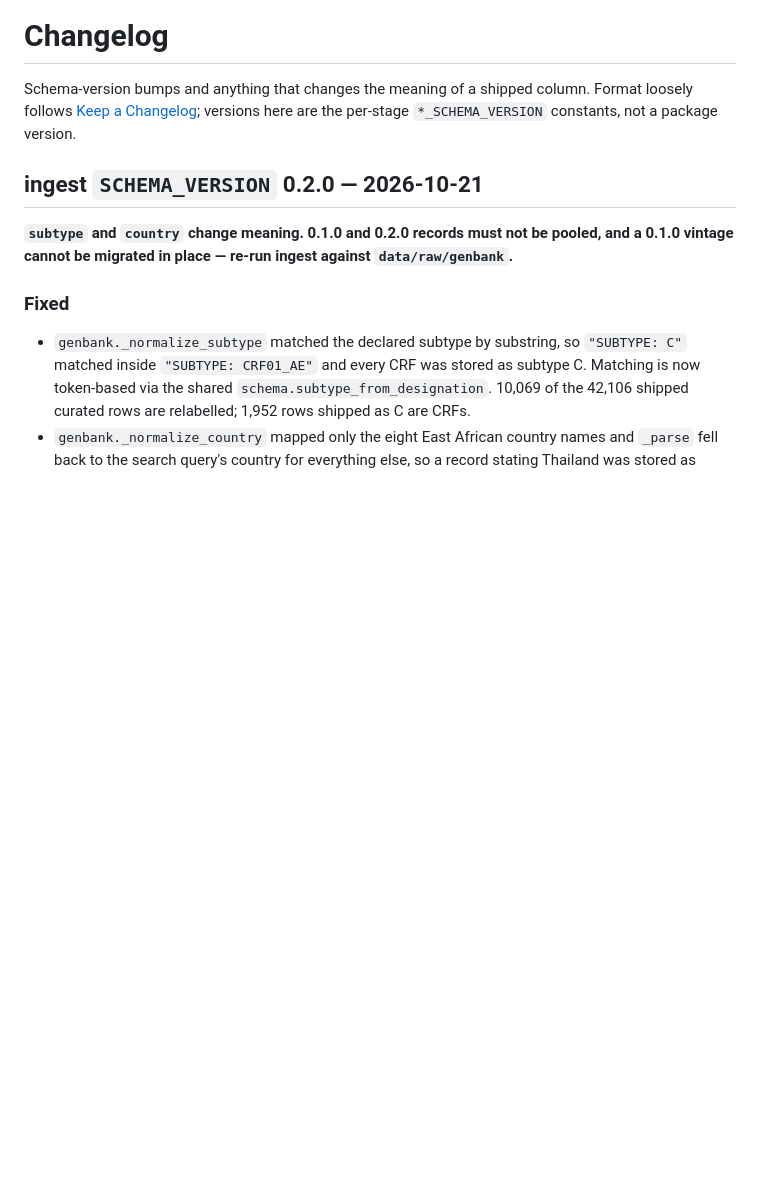
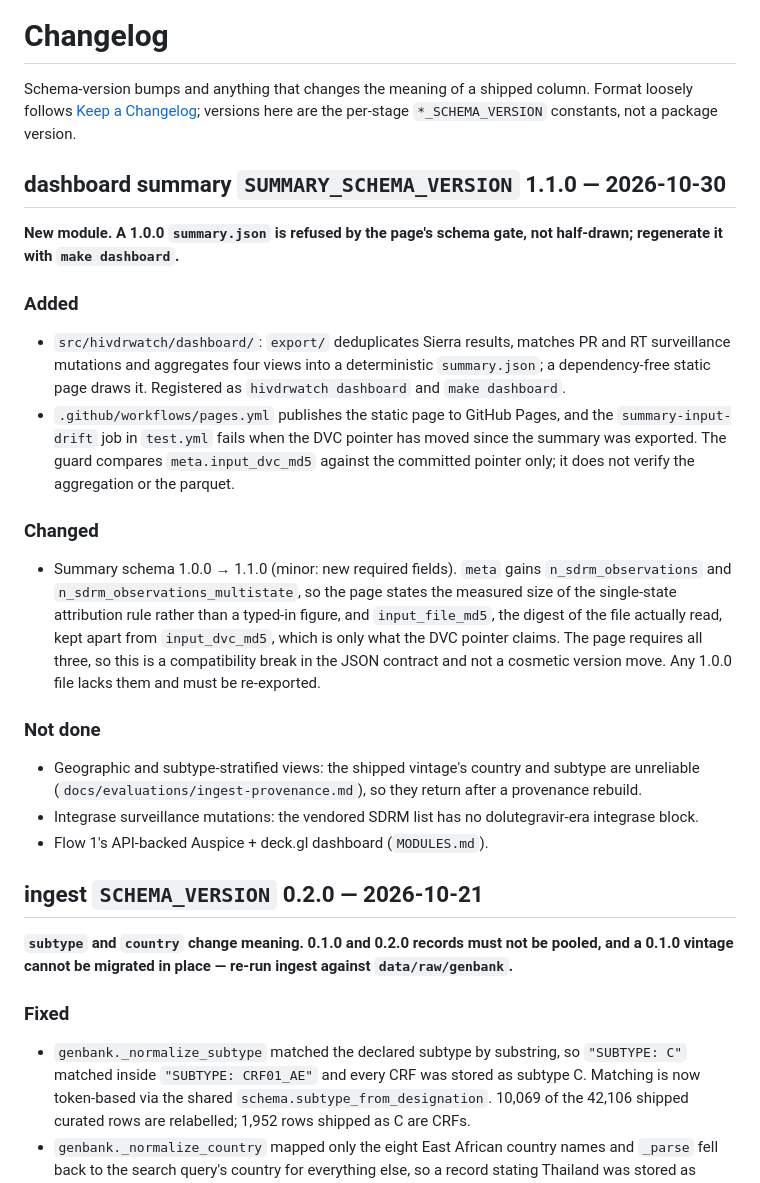
Before and after one commit to Neoforge-Labs/SAWA, a Markdown page: CHANGELOG.md, the part around the change. Rendered like a GitHub page; blank space fills up the shorter version.

Commit message:
docs(dashboard): document the module, its scope limits and the summary schema 1.1.0 break

```diff
--- a/CHANGELOG.md
+++ b/CHANGELOG.md
@@ -5,6 +5,43 @@ column. Format loosely follows [Keep a Changelog]; versions here are the
 per-stage `*_SCHEMA_VERSION` constants, not a package version.
 
 [Keep a Changelog]: https://keepachangelog.com/en/1.1.0/
+
+## dashboard summary `SUMMARY_SCHEMA_VERSION` 1.1.0 — 2026-10-30
+
+**New module. A 1.0.0 `summary.json` is refused by the page's schema gate,
+not half-drawn; regenerate it with `make dashboard`.**
+
+### Added
+
+- `src/hivdrwatch/dashboard/`: `export/` deduplicates Sierra results,
+  matches PR and RT surveillance mutations and aggregates four views into
+  a deterministic `summary.json`; a dependency-free static page draws it.
+  Registered as `hivdrwatch dashboard` and `make dashboard`.
+- `.github/workflows/pages.yml` publishes the static page to GitHub Pages,
+  and the `summary-input-drift` job in `test.yml` fails when the DVC
+  pointer has moved since the summary was exported. The guard compares
+  `meta.input_dvc_md5` against the committed pointer only; it does not
+  verify the aggregation or the parquet.
+
+### Changed
+
+- Summary schema 1.0.0 → 1.1.0 (minor: new required fields). `meta` gains
+  `n_sdrm_observations` and `n_sdrm_observations_multistate`, so the page
+  states the measured size of the single-state attribution rule rather
+  than a typed-in figure, and `input_file_md5`, the digest of the file
+  actually read, kept apart from `input_dvc_md5`, which is only what the
+  DVC pointer claims. The page requires all three, so this is a
+  compatibility break in the JSON contract and not a cosmetic version
+  move. Any 1.0.0 file lacks them and must be re-exported.
+
+### Not done
+
+- Geographic and subtype-stratified views: the shipped vintage's country
+  and subtype are unreliable (`docs/evaluations/ingest-provenance.md`),
+  so they return after a provenance rebuild.
+- Integrase surveillance mutations: the vendored SDRM list has no
+  dolutegravir-era integrase block.
+- Flow 1's API-backed Auspice + deck.gl dashboard (`MODULES.md`).
 
 ## ingest `SCHEMA_VERSION` 0.2.0 — 2026-10-21
 
```
Also changed, not shown: MODULES.md (+1 -0 lines), 1 other file.
